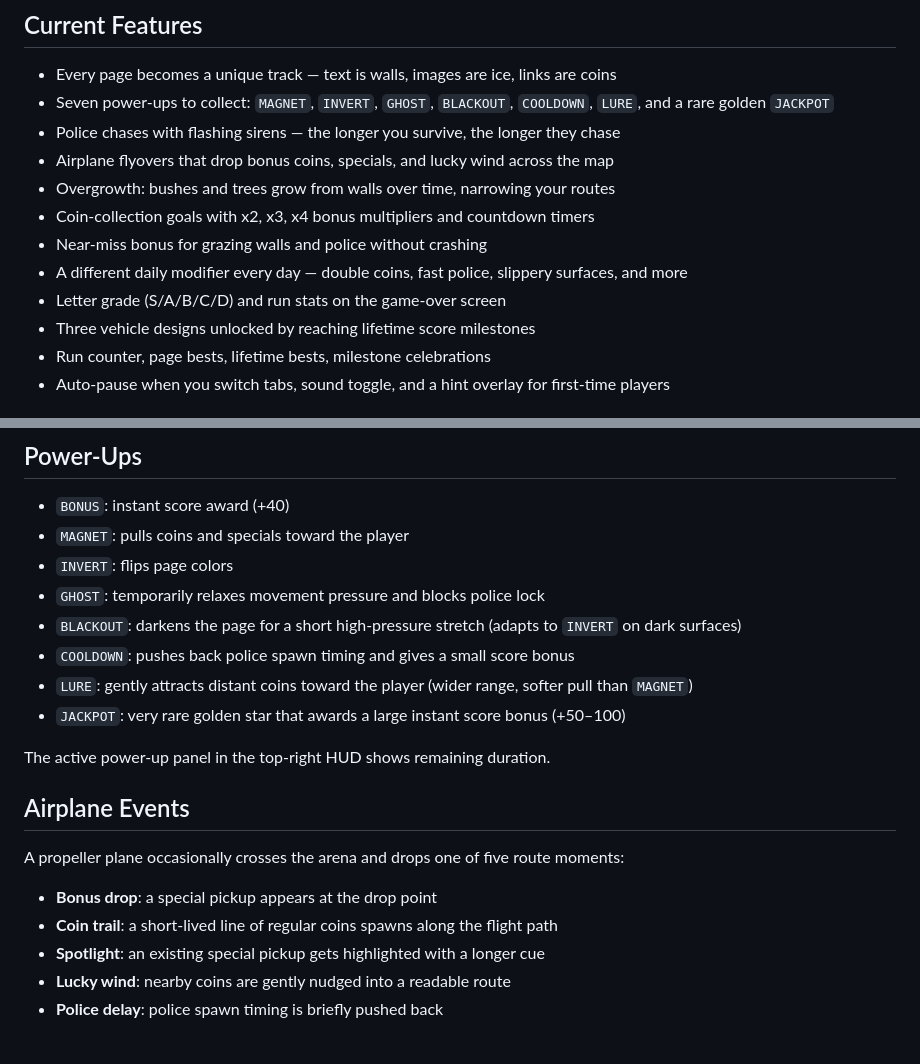
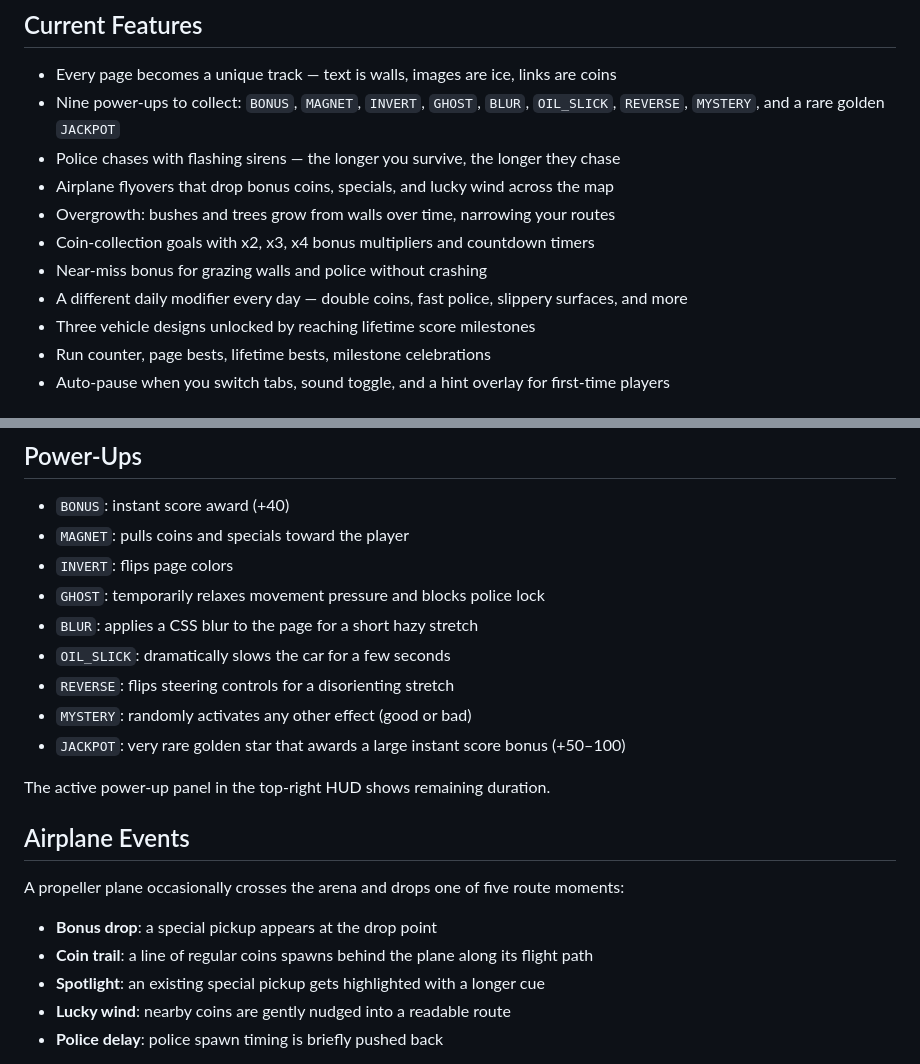
Before and after one commit to siropkin/dom-racer, a Markdown page: README.md, 2 parts joined by grey strips. Drawn GitHub-style.

Commit message:
phase 9: 9K — closeout (dead code removal, docs update, tests verified)
Made-with: Cursor

```diff
--- a/README.md
+++ b/README.md
@@ -45,14 +45,13 @@ npm run build
 ## Current Features
 
 - Every page becomes a unique track — text is walls, images are ice, links are coins
-- Seven power-ups to collect: `MAGNET`, `INVERT`, `GHOST`, `BLACKOUT`, `COOLDOWN`, `LURE`, and a rare golden `JACKPOT`
+- Nine power-ups to collect: `BONUS`, `MAGNET`, `INVERT`, `GHOST`, `BLUR`, `OIL_SLICK`, `REVERSE`, `MYSTERY`, and a rare golden `JACKPOT`
 - Police chases with flashing sirens — the longer you survive, the longer they chase
 - Airplane flyovers that drop bonus coins, specials, and lucky wind across the map
 - Overgrowth: bushes and trees grow from walls over time, narrowing your routes
 - Coin-collection goals with x2, x3, x4 bonus multipliers and countdown timers
 - Near-miss bonus for grazing walls and police without crashing
 - A different daily modifier every day — double coins, fast police, slippery surfaces, and more
-- Letter grade (S/A/B/C/D) and run stats on the game-over screen
 - Three vehicle designs unlocked by reaching lifetime score milestones
 - Run counter, page bests, lifetime bests, milestone celebrations
 - Auto-pause when you switch tabs, sound toggle, and a hint overlay for first-time players
@@ -76,9 +75,10 @@ The result is intentionally game-ish rather than perfectly literal. The goal is
 - `MAGNET`: pulls coins and specials toward the player
 - `INVERT`: flips page colors
 - `GHOST`: temporarily relaxes movement pressure and blocks police lock
-- `BLACKOUT`: darkens the page for a short high-pressure stretch (adapts to `INVERT` on dark surfaces)
-- `COOLDOWN`: pushes back police spawn timing and gives a small score bonus
-- `LURE`: gently attracts distant coins toward the player (wider range, softer pull than `MAGNET`)
+- `BLUR`: applies a CSS blur to the page for a short hazy stretch
+- `OIL_SLICK`: dramatically slows the car for a few seconds
+- `REVERSE`: flips steering controls for a disorienting stretch
+- `MYSTERY`: randomly activates any other effect (good or bad)
 - `JACKPOT`: very rare golden star that awards a large instant score bonus (+50–100)
 
 The active power-up panel in the top-right HUD shows remaining duration.
@@ -88,7 +88,7 @@ The active power-up panel in the top-right HUD shows remaining duration.
 A propeller plane occasionally crosses the arena and drops one of five route moments:
 
 - **Bonus drop**: a special pickup appears at the drop point
-- **Coin trail**: a short-lived line of regular coins spawns along the flight path
+- **Coin trail**: a line of regular coins spawns behind the plane along its flight path
 - **Spotlight**: an existing special pickup gets highlighted with a longer cue
 - **Lucky wind**: nearby coins are gently nudged into a readable route
 - **Police delay**: police spawn timing is briefly pushed back
```
Also changed, not shown: SOUL.md (+5 -3 lines).
